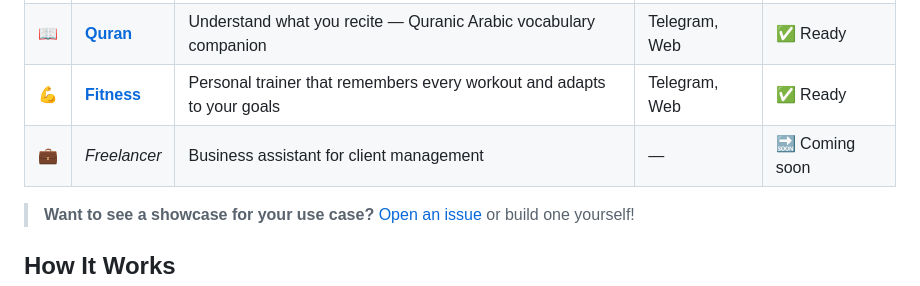
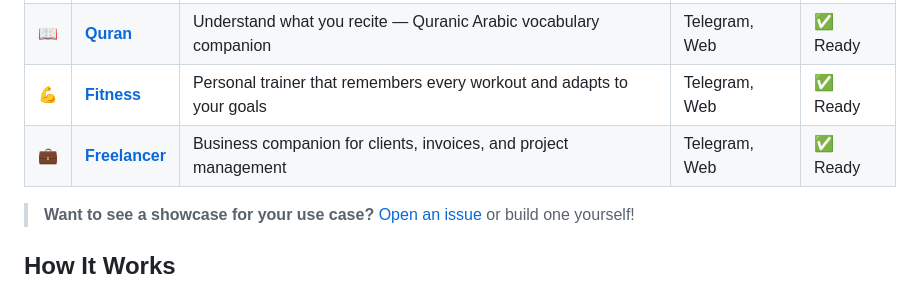
Before and after one commit to amanasmuei/aman-showcase, a Markdown page: README.md, the part around the change. GitHub-like rendering.

Commit message:
feat(freelancer): add README + update showcase gallery — all 4 showcases complete

```diff
--- a/README.md
+++ b/README.md
@@ -30,7 +30,7 @@ Pick one. Run setup. You're live on Telegram in 5 minutes.
 | 🇲🇾 | **[Bahasa](./bahasa/)** | AI language tutor for Malay/English that never forgets your progress | Telegram, Web | ✅ Ready |
 | 📖 | **[Quran](./quran/)** | Understand what you recite — Quranic Arabic vocabulary companion | Telegram, Web | ✅ Ready |
 | 💪 | **[Fitness](./fitness/)** | Personal trainer that remembers every workout and adapts to your goals | Telegram, Web | ✅ Ready |
-| 💼 | *Freelancer* | Business assistant for client management | — | 🔜 Coming soon |
+| 💼 | **[Freelancer](./freelancer/)** | Business companion for clients, invoices, and project management | Telegram, Web | ✅ Ready |
 
 > **Want to see a showcase for your use case?** [Open an issue](https://github.com/amanasmuei/aman-showcase/issues) or build one yourself!
 
```
Also changed, not shown: freelancer/README.md (added, +246 -0 lines).
